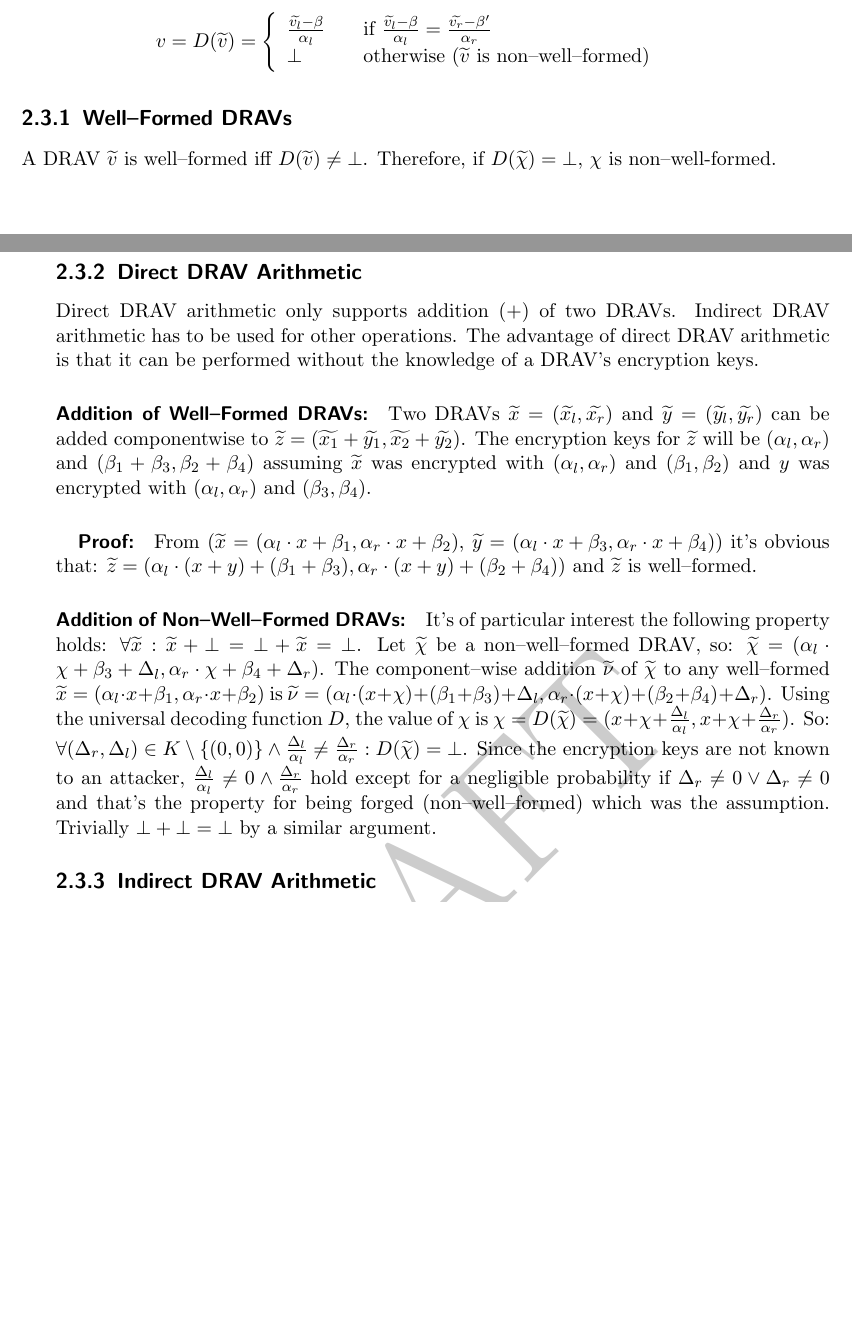
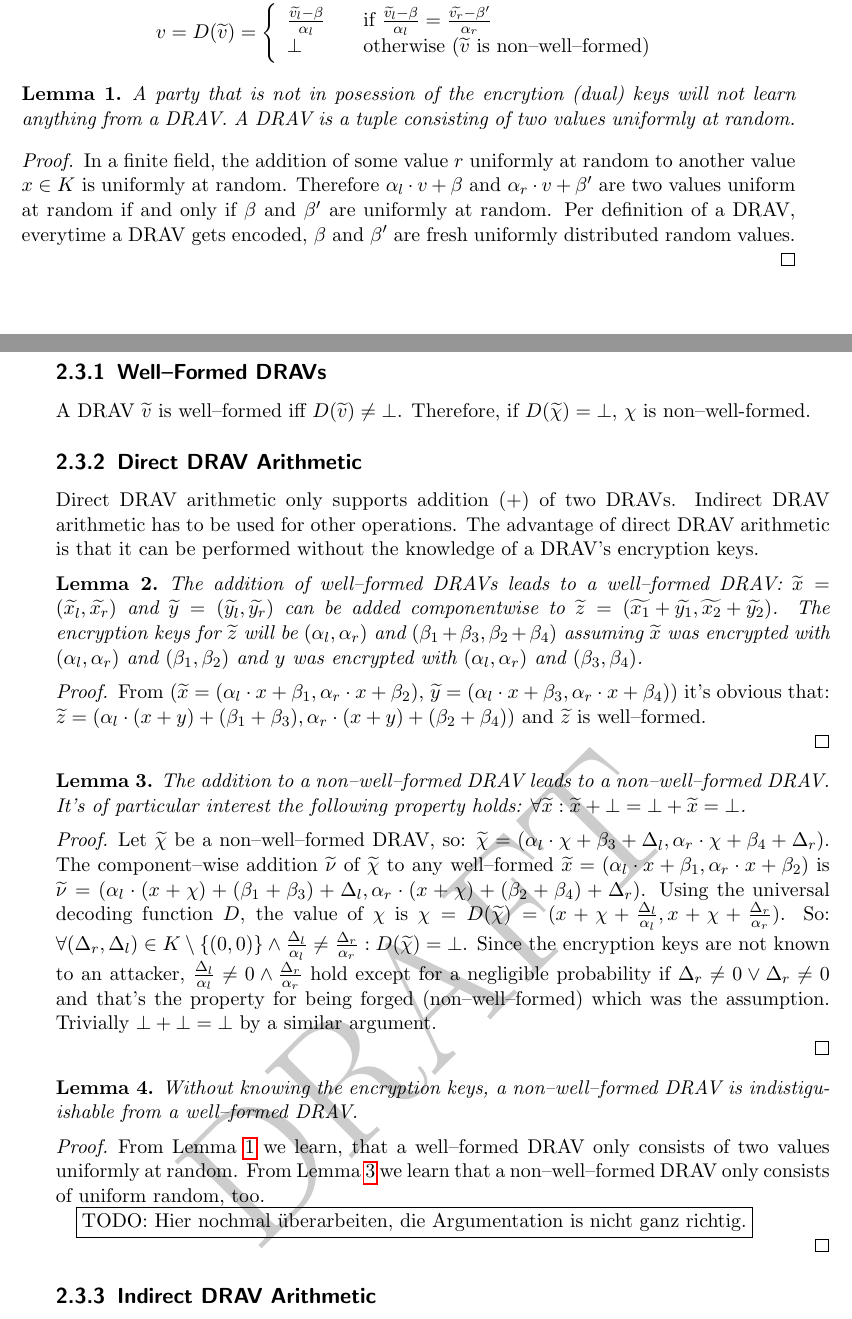
Before and after one commit to weissi/diplomarbeit, a LaTeX thesis (writings/thesis/thesis.tex, which reads writings/thesis/commands.tex, writings/thesis/methods.tex): two parts of pages 9 and 10 of 29 before the commit and two parts of pages 9 and 10 of 31 after it, joined at a grey line, cut so that both start at the same text, the shorter picture padded with empty space. Compiled offline with pdfLaTeX.

Commit message:
THESIS: Improved lemmata

```diff
--- a/writings/thesis/commands.tex
+++ b/writings/thesis/commands.tex
@@ -108,6 +108,11 @@
 \newcommand{\JWcode}[1]{\texttt{#1}}
 
 
+%lemmata/theorems
+\newtheorem{thm}{Theorem}
+\newtheorem{lem}[thm]{Lemma}
+
+
 %
 % SPECIALIZED SHORTCUTS
 %
--- a/writings/thesis/methods.tex
+++ b/writings/thesis/methods.tex
@@ -201,6 +184,26 @@ time using the universal decoding function $D(\widetilde{v})$):
     \end{array}\right.
 \end{align*}
 
+\begin{lem}
+  \label{lem:DRAV-random}
+
+  A party that is not in posession of the encrytion (dual) keys will not learn
+  anything from a DRAV. A DRAV is a tuple consisting of two values uniformly at
+  random.
+
+\end{lem}
+
+\begin{proof}
+
+  In a finite field, the addition of some value $r$ uniformly at random to
+  another value $x \in K$ is uniformly at random. Therefore $\alpha_l \cdot v +
+  \beta$ and $\alpha_r \cdot v + \beta'$ are two values uniform at random if and
+  only if $\beta$ and $\beta'$ are uniformly at random. Per definition of a
+  DRAV, everytime a DRAV gets encoded, $\beta$ and $\beta'$ are fresh uniformly
+  distributed random values.
+
+\end{proof}
+
 
 % WELL-FORMED DRAVs
 \JWlthree{Well--Formed DRAVs}
@@ -218,40 +221,77 @@ arithmetic has to be used for other operations. The advantage of direct DRAV
 arithmetic is that it can be performed without the knowledge of a DRAV's
 encryption keys.
 
-\paragraph{Addition of Well--Formed DRAVs:} Two DRAVs $\widetilde{x} =
-(\widetilde{x_l}, \widetilde{x_r})$ and $\widetilde{y} = (\widetilde{y_l},
-\widetilde{y_r})$ can be added componentwise to $\widetilde{z} =
-\left(\widetilde{x_1} + \widetilde{y_1}, \widetilde{x_2} +
+\begin{lem}
+  \label{lem:DRAV-add}
+
+The addition of well--formed DRAVs leads to a well--formed DRAV:
+$\widetilde{x} = (\widetilde{x_l}, \widetilde{x_r})$ and $\widetilde{y} =
+(\widetilde{y_l}, \widetilde{y_r})$ can be added componentwise to $\widetilde{z}
+= \left(\widetilde{x_1} + \widetilde{y_1}, \widetilde{x_2} +
 \widetilde{y_2}\right)$. The encryption keys for $\widetilde{z}$ will be
 $(\alpha_l, \alpha_r)$ and $(\beta_1 + \beta_3, \beta_2 + \beta_4)$ assuming
 $\widetilde{x}$ was encrypted with $(\alpha_l, \alpha_r)$ and $(\beta_1,
 \beta_2)$ and $y$ was encrypted with $(\alpha_l, \alpha_r)$ and $(\beta_3,
 \beta_4)$.
 
-\subparagraph{Proof:} From ($\widetilde{x} = \left(\alpha_l \cdot x + \beta_1,
+\end{lem}
+
+\begin{proof}
+
+From ($\widetilde{x} = \left(\alpha_l \cdot x + \beta_1,
 \alpha_r \cdot x + \beta_2\right)$, $\widetilde{y} = \left(\alpha_l \cdot x +
 \beta_3, \alpha_r \cdot x + \beta_4\right)$) it's obvious that: $\widetilde{z} =
 \left(\alpha_l \cdot (x+y) + (\beta_1 + \beta_3), \alpha_r \cdot (x+y) +
 (\beta_2 + \beta_4)\right)$ and $\widetilde{z}$ is well--formed.
 
-\paragraph{Addition of Non--Well--Formed DRAVs:} It's of particular interest the
-following property holds: $\forall \widetilde{x}: \widetilde{x} + \bot = \bot
-+ \widetilde{x} = \bot$. Let $\widetilde{\chi}$ be a non--well--formed DRAV,
-so: $\widetilde{\chi} = (\alpha_l \cdot \chi + \beta_3 + \Delta_l, \alpha_r
-\cdot \chi + \beta_4 + \Delta_r)$. The component--wise addition
-$\widetilde{\nu}$ of $\widetilde{\chi}$ to any well--formed $\widetilde{x} =
-(\alpha_l \cdot x + \beta_1, \alpha_r \cdot x + \beta_2)$ is $\widetilde{\nu} =
-(\alpha_l \cdot (x+\chi) + (\beta_1+\beta_3) + \Delta_l, \alpha_r \cdot (x+\chi)
-+ (\beta_2+\beta_4) + \Delta_r)$. Using the universal decoding function $D$, the
-value of $\chi$ is $\chi = D(\widetilde{\chi}) = (x + \chi +
-\frac{\Delta_l}{\alpha_l}, x + \chi + \frac{\Delta_r}{\alpha_r})$. So: $\forall
-(\Delta_r, \Delta_l) \in K \setminus \{(0, 0)\} \wedge \frac{\Delta_l}{\alpha_l}
-\neq \frac{\Delta_r}{\alpha_r}: D(\widetilde{\chi}) = \bot$. Since the
-encryption keys are not known to an attacker, $\frac{\Delta_l}{\alpha_l} \neq 0
-\wedge \frac{\Delta_r}{\alpha_r}$ hold except for a negligible probability if
-$\Delta_r \neq 0 \vee \Delta_r \neq 0$ and that's the property for being forged
-(non--well--formed) which was the assumption. Trivially $\bot + \bot = \bot$ by
-a similar argument.
+\end{proof}
+
+\begin{lem}
+  \label{lem:DRAV-add-bad}
+
+The addition to a non--well--formed DRAV leads to a non--well--formed DRAV. It's
+of particular interest the following property holds: $\forall \widetilde{x}:
+\widetilde{x} + \bot = \bot + \widetilde{x} = \bot$.
+
+\end{lem}
+
+\begin{proof}
+
+Let $\widetilde{\chi}$ be a
+non--well--formed DRAV, so: $\widetilde{\chi} = (\alpha_l \cdot \chi + \beta_3 +
+\Delta_l, \alpha_r \cdot \chi + \beta_4 + \Delta_r)$. The component--wise
+addition $\widetilde{\nu}$ of $\widetilde{\chi}$ to any well--formed
+$\widetilde{x} = (\alpha_l \cdot x + \beta_1, \alpha_r \cdot x + \beta_2)$ is
+$\widetilde{\nu} = (\alpha_l \cdot (x+\chi) + (\beta_1+\beta_3) + \Delta_l,
+\alpha_r \cdot (x+\chi) + (\beta_2+\beta_4) + \Delta_r)$. Using the universal
+decoding function $D$, the value of $\chi$ is $\chi = D(\widetilde{\chi}) = (x +
+\chi + \frac{\Delta_l}{\alpha_l}, x + \chi + \frac{\Delta_r}{\alpha_r})$. So:
+$\forall (\Delta_r, \Delta_l) \in K \setminus \{(0, 0)\} \wedge
+\frac{\Delta_l}{\alpha_l} \neq \frac{\Delta_r}{\alpha_r}: D(\widetilde{\chi}) =
+\bot$. Since the encryption keys are not known to an attacker,
+$\frac{\Delta_l}{\alpha_l} \neq 0 \wedge \frac{\Delta_r}{\alpha_r}$ hold except
+for a negligible probability if $\Delta_r \neq 0 \vee \Delta_r \neq 0$ and
+that's the property for being forged (non--well--formed) which was the
+assumption. Trivially $\bot + \bot = \bot$ by a similar argument.
+
+\end{proof}
+
+\begin{lem}
+
+  Without knowing the encryption keys, a non--well--formed DRAV is
+  indistiguishable from a well--formed DRAV.
+
+\end{lem}
+
+\begin{proof}
+
+  From Lemma \ref{lem:DRAV-random} we learn, that a well--formed DRAV only
+  consists of two values uniformly at random. From Lemma \ref{lem:DRAV-add-bad}
+  we learn that a non--well--formed DRAV only consists of uniform random, too.
+
+  \JWtodo{Hier nochmal überarbeiten, die Argumentation is nicht ganz richtig.}
+
+\end{proof}
 
 
 % INDIRECT DRAV ARITHMETIC
--- a/writings/thesis/thesis.tex
+++ b/writings/thesis/thesis.tex
@@ -11,6 +11,7 @@
 
 \usepackage{amsmath}
 \usepackage{amsfonts}
+\usepackage{amsthm}
 \usepackage{url}
 
 % I need them :-)
```
Also changed, not shown: writings/thesis/introduction.tex (+4 -4 lines), writings/thesis/security.tex (+3 -3 lines), writings/thesis/methods.tex (17 more changed lines).
